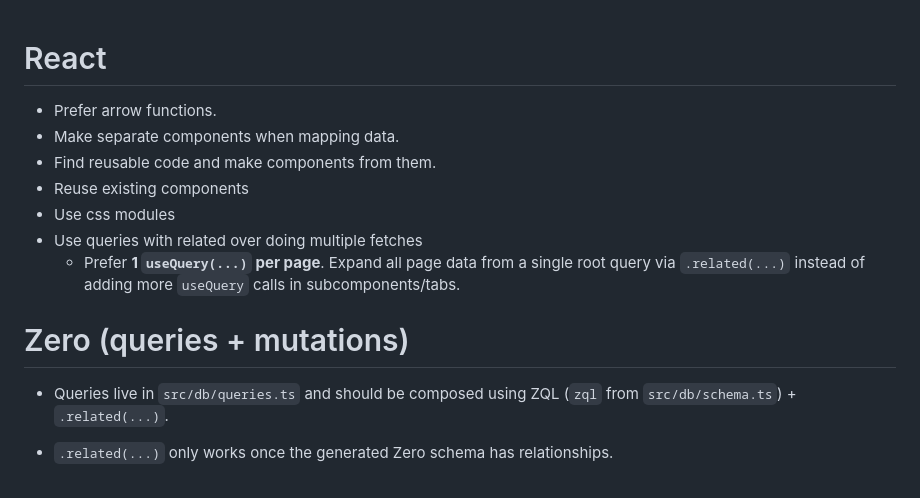
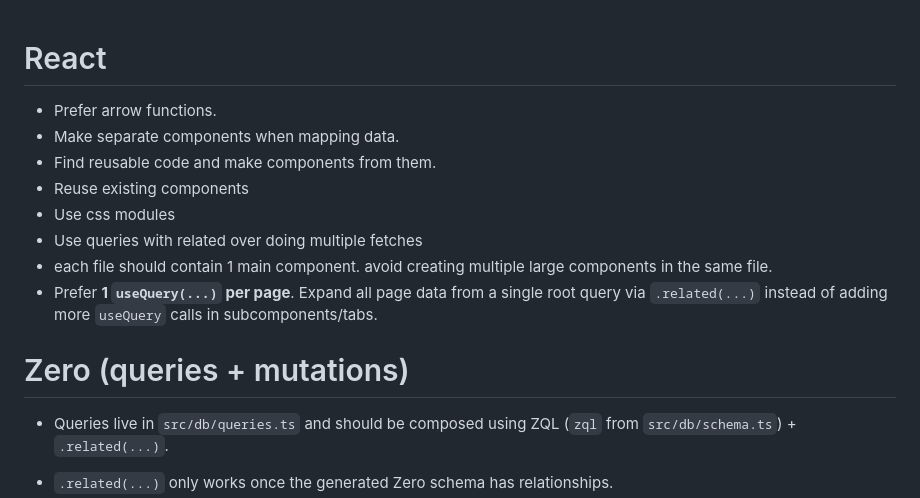
Before and after one commit to StefKors/bit, a Markdown page: AGENTS.md, the part around the change printed below. Rendered like a GitHub page.

```diff
--- a/AGENTS.md
+++ b/AGENTS.md
@@ -1,13 +1,16 @@
 # React
+
 - Prefer arrow functions.
 - Make separate components when mapping data.
 - Find reusable code and make components from them.
 - Reuse existing components
 - Use css modules
 - Use queries with related over doing multiple fetches
-  - Prefer **1 `useQuery(...)` per page**. Expand all page data from a single root query via `.related(...)` instead of adding more `useQuery` calls in subcomponents/tabs.
+- each file should contain 1 main component. avoid creating multiple large components in the same file.
+- Prefer **1 `useQuery(...)` per page**. Expand all page data from a single root query via `.related(...)` instead of adding more `useQuery` calls in subcomponents/tabs.
 
 # Zero (queries + mutations)
+
 - Queries live in `src/db/queries.ts` and should be composed using ZQL (`zql` from `src/db/schema.ts`) + `.related(...)`.
 - `.related(...)` only works once the generated Zero schema has relationships.
   - Right now `src/db/schema.ts` has `relationships: {}`.
```
Also changed, not shown: other parts of AGENTS.md (+3 -1 lines).
